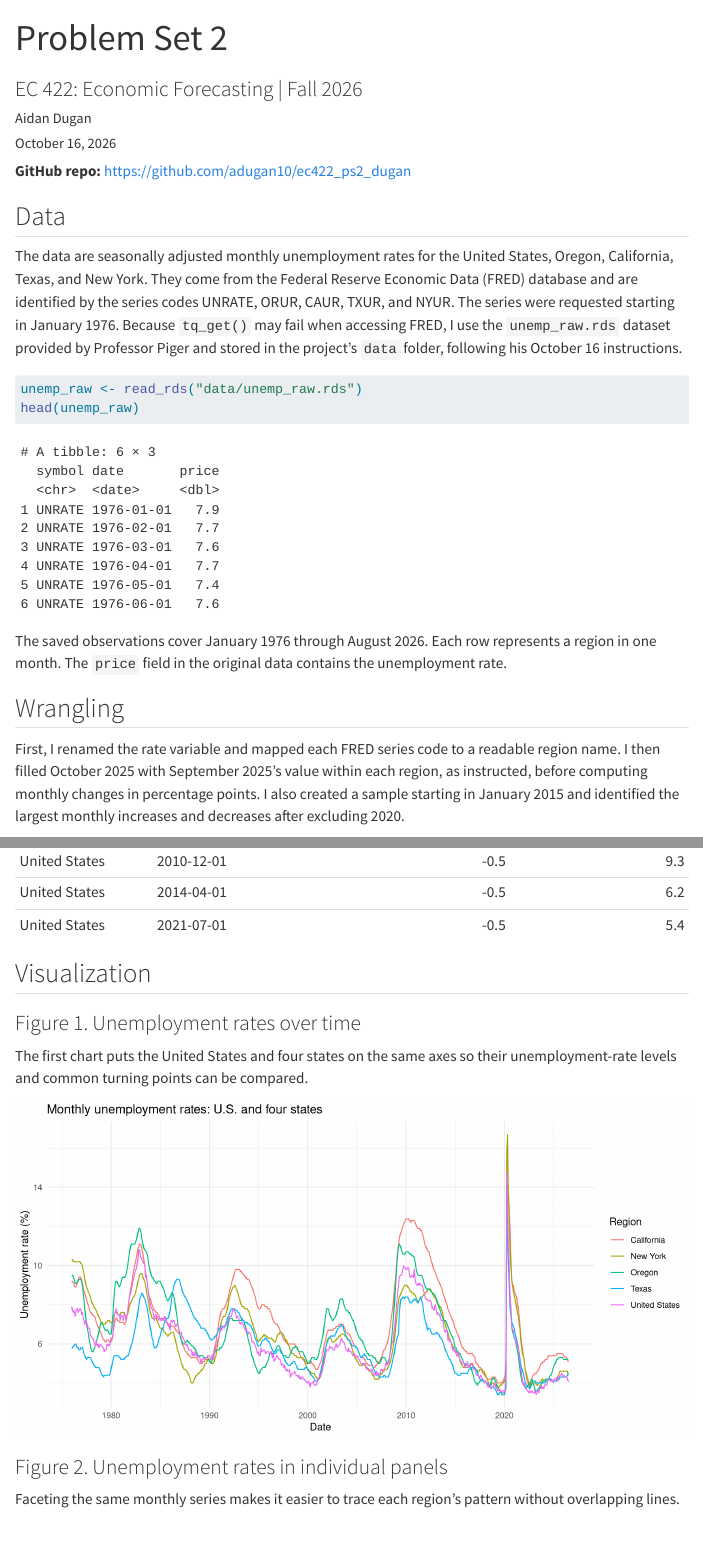
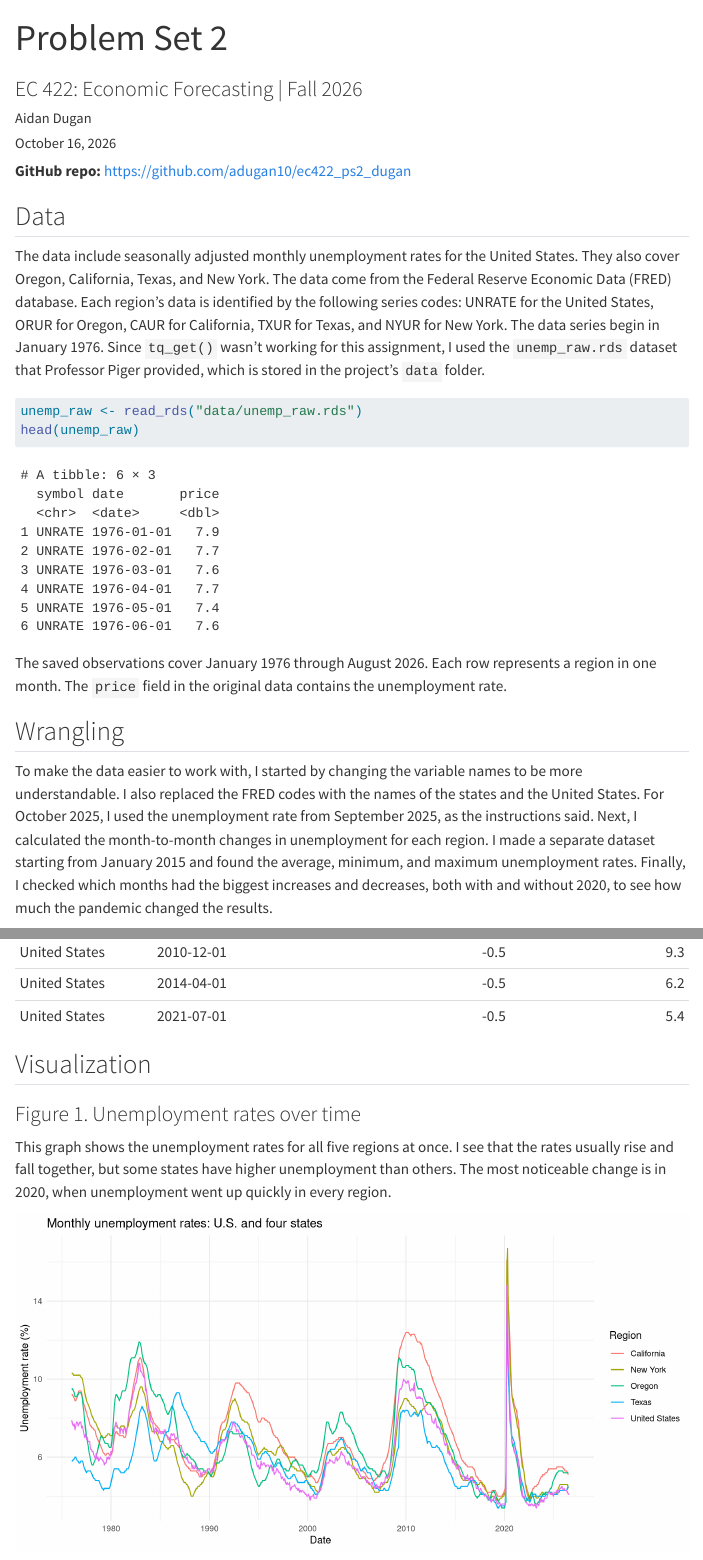
Before and after one commit to adugan10/ec422_ps2_dugan, a Quarto document (ps2_writeup_dugan.qmd): the page in a window 1100 px wide, from its top, and a second part further down, joined at a grey line. Rendered offline with R 4.5, knitr and Pandoc in place of Quarto, with nearby package versions; menus at the side of the page are left out.

Commit message:
Revise final report explanations

````diff
--- a/ps2_writeup_dugan.qmd
+++ b/ps2_writeup_dugan.qmd
@@ -18,13 +18,8 @@
 
 ## Data
 
-The data are seasonally adjusted monthly unemployment rates for the United
-States, Oregon, California, Texas, and New York. They come from the Federal
-Reserve Economic Data (FRED) database and are identified by the series codes
-UNRATE, ORUR, CAUR, TXUR, and NYUR. The series were requested starting in
-January 1976. Because `tq_get()` may fail when accessing FRED, I use the
-`unemp_raw.rds` dataset provided by Professor Piger and stored in the project's
-`data` folder, following his October 16 instructions.
+The data include seasonally adjusted monthly unemployment rates for the United States. They also cover Oregon, California, Texas, and New York. The data come from the Federal Reserve Economic Data (FRED) database.
+Each region’s data is identified by the following series codes: UNRATE for the United States, ORUR for Oregon, CAUR for California, TXUR for Texas, and NYUR for New York. The data series begin in January 1976. Since `tq_get()` wasn't working for this assignment, I used the `unemp_raw.rds` dataset that Professor Piger provided, which is stored in the project's `data` folder.
 
 ```{r}
 #| label: load-packages
@@ -47,10 +42,9 @@
 
 ## Wrangling
 
-First, I renamed the rate variable and mapped each FRED series code to a
-readable region name. I then filled October 2025 with September 2025's value
-within each region, as instructed, before computing monthly changes in
-percentage points. I also created a sample starting in January 2015 and identified the largest monthly increases and decreases after excluding 2020.
+To make the data easier to work with, I started by changing the variable names to be more understandable. I also replaced the FRED codes with the names of the states and the United States. For October 2025, I used the unemployment rate from September 2025, as the instructions said. Next, I calculated the month-to-month changes in unemployment for each region. I made a separate dataset starting from January 2015 and found the average, minimum, and maximum unemployment rates. Finally, I checked which months had the biggest increases and decreases, both with and without 2020, to see how much the pandemic changed the results.
+
+
 
 ```{r}
 #| label: wrangle-data
@@ -183,8 +177,7 @@
 
 ### Figure 1. Unemployment rates over time
 
-The first chart puts the United States and four states on the same axes so their
-unemployment-rate levels and common turning points can be compared.
+This graph shows the unemployment rates for all five regions at once. I see that the rates usually rise and fall together, but some states have higher unemployment than others. The most noticeable change is in 2020, when unemployment went up quickly in every region.
 
 ```{r}
 #| echo: false
@@ -205,8 +198,7 @@
 
 ### Figure 2. Unemployment rates in individual panels
 
-Faceting the same monthly series makes it easier to trace each region's pattern
-without overlapping lines.
+For this graph I've split each region out so it's easier to see the trends in unemployment in each region without the lines all overlapping. California had fairly high unemployment around 2010 and then all five regions saw a very sharp spike in 2020. Having the graphs split up makes the differences much easier to compare.
 
 ```{r}
 #| echo: false
````
Also changed, not shown: ps2_writeup_dugan.html, ps2_writeup_dugan.qmd (7 more changed lines).
